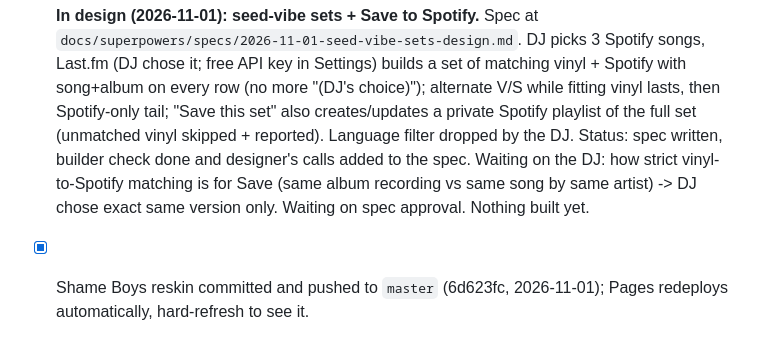
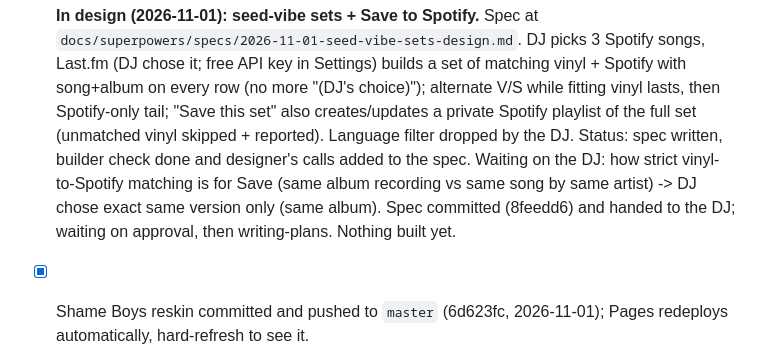
Before and after one commit to Dentoneer/coffee-shop-dj, a Markdown page: STATE.md, the part around the change. GitHub-like rendering.

Commit message:
STATE: seed-vibe spec awaiting approval
Co-Authored-By: Claude Opus 5.5 <noreply@anthropic.com>

```diff
--- a/STATE.md
+++ b/STATE.md
@@ -377,8 +377,9 @@ screenshots) that text stays legible against the new white/pink cards.
       Language filter dropped by the DJ. Status: spec written, builder check
       done and designer's calls added to the spec. Waiting on the DJ: how
       strict vinyl-to-Spotify matching is for Save (same album recording vs
-      same song by same artist) -> DJ chose exact same version only. Waiting
-      on spec approval. Nothing built yet.
+      same song by same artist) -> DJ chose exact same version only (same
+      album). Spec committed (8feedd6) and handed to the DJ; waiting on
+      approval, then writing-plans. Nothing built yet.
 
 - [x] Shame Boys reskin committed and pushed to `master` (6d623fc,
       2026-11-01); Pages redeploys automatically, hard-refresh to see it.
```
